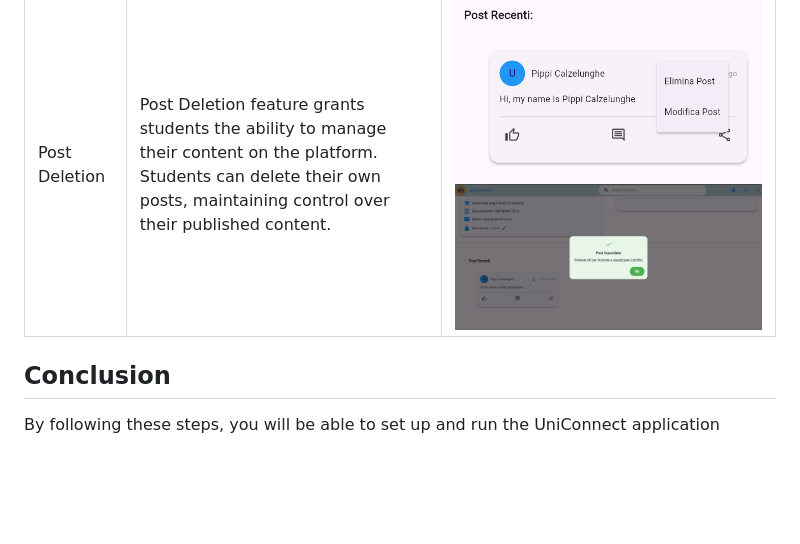
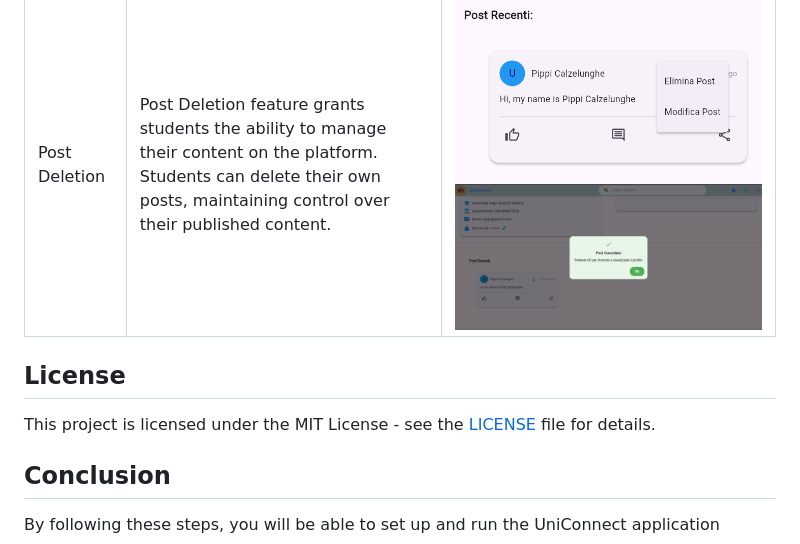
Before and after one commit to UmbertoDellaMonica/UniConnect, a Markdown page: README.md, the part around the change. GitHub-like rendering; blank space fills up the shorter version.

```diff
--- a/README.md
+++ b/README.md
@@ -331,6 +331,12 @@ Absolutely! Let's include multiple images for each feature in the table:
 |----------------|----------------------------------------------------------------------------------------------------------------------------------------------------------------------|-------------------------------------------------------------------------|
 | Post Deletion | Post Deletion feature grants students the ability to manage their content on the platform. Students can delete their own posts, maintaining control over their published content. | ![Post Deletion 1](./docs/features/delete_process.png) ![Post Deletion 2](./docs/features/delete_success.png)                               |
 
+
+## License
+
+This project is licensed under the MIT License - see the [LICENSE](LICENSE) file for details.
+
+
 ## Conclusion
 
 By following these steps, you will be able to set up and run the UniConnect application
```
